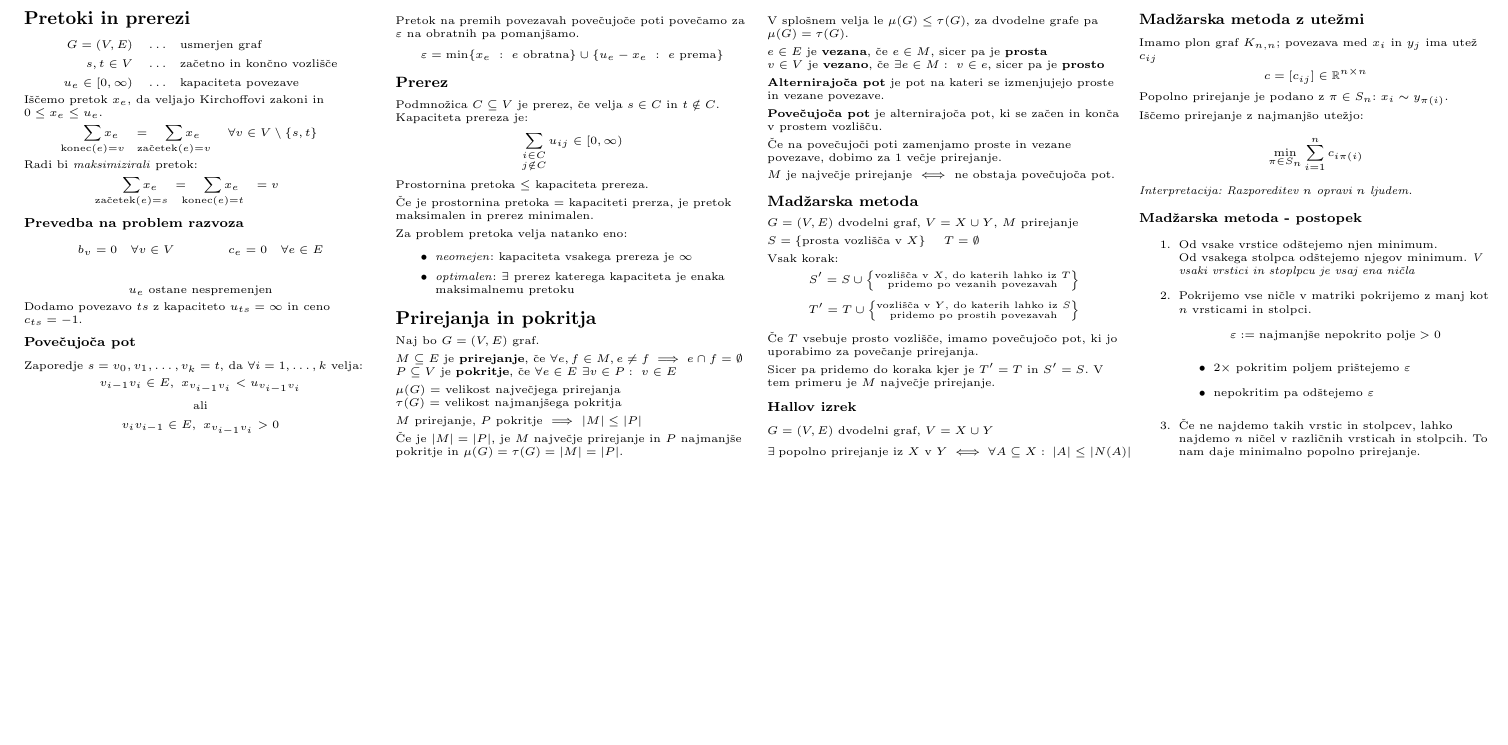
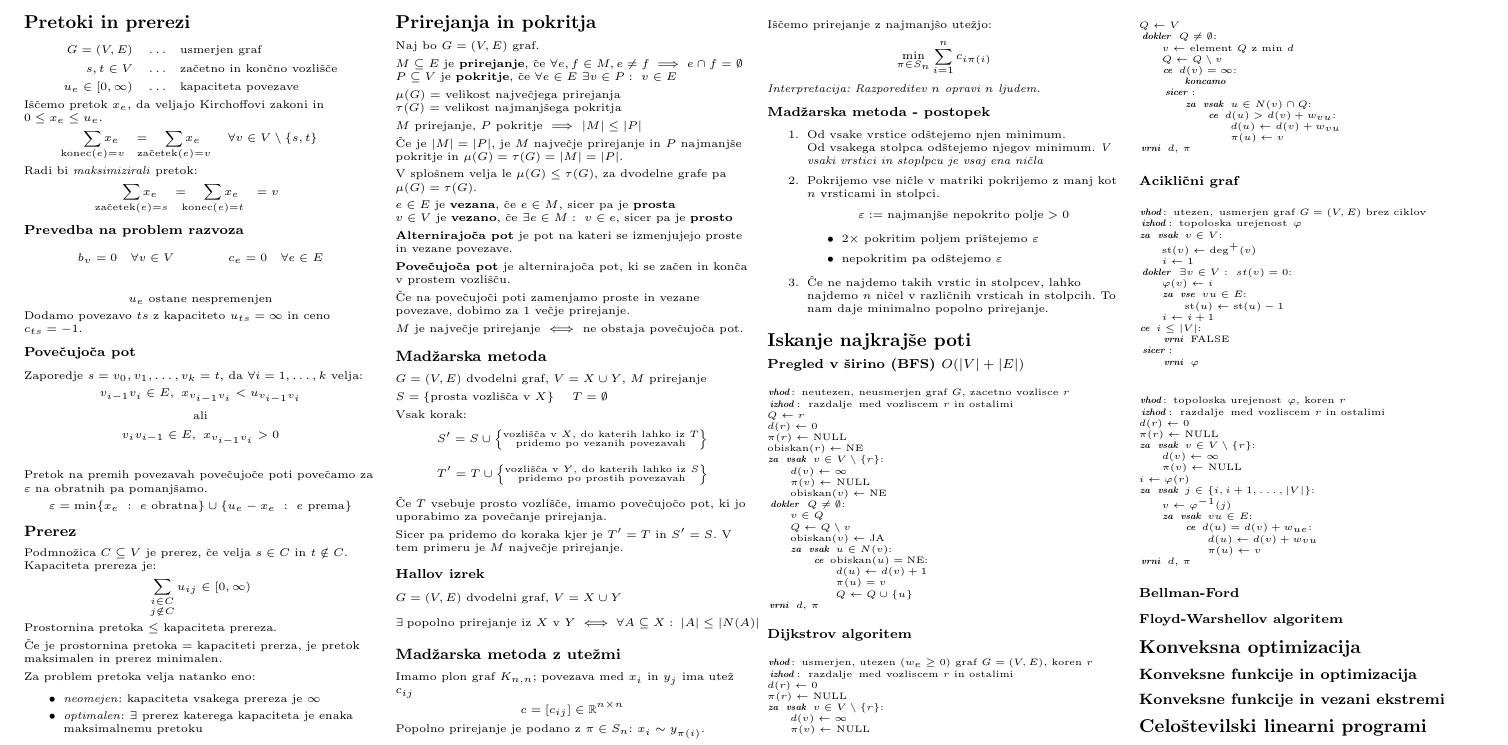
Before and after one commit to njezersek/Optimizacijske-metode-zapiski, a LaTeX document (om_zapiskuskompaktus.tex): part of page 4 of 4, cut so that both start at the same text, the shorter picture padded with empty space. Compiled offline with pdfLaTeX.

Commit message:
Iskanje najkrajše poti - algoritmi

```diff
--- a/om_zapiskuskompaktus.tex
+++ b/om_zapiskuskompaktus.tex
@@ -33,6 +33,8 @@
 \usepackage{ifthen}
 \usepackage{tabularx}
 \usepackage[landscape]{geometry}
+\usepackage{listings}
+\usepackage{inconsolata}
 %\usepackage[colorlinks=true,citecolor=blue,linkcolor=blue]{hyperref}
 %\usepackage{accents}
 
@@ -697,5 +719,96 @@ Iščemo prirejanje z najmanjšo utežjo:
 	\item Če ne najdemo takih vrstic in stolpcev, lahko najdemo $n$ ničel v različnih vrsticah in stolpcih. To nam daje minimalno popolno prirejanje.
 \end{enumerate}
 
+\section{Iskanje najkrajše poti}
+\subsubsection{Pregled v širino (BFS) \small{$O(|V|+|E|)$}}
+\begin{koda}[]
+vhod: neutezen, neusmerjen graf $G$, zacetno vozlisce $r$
+izhod: razdalje med vozliscem $r$ in ostalimi
+$Q \leftarrow {r}$
+$d(r) \leftarrow 0$
+$\pi(r) \leftarrow $ NULL
+$\text{obiskan}(r) \leftarrow \text{NE}$
+za vsak $v \in V \setminus \{r\}$:
+	$d(v) \leftarrow \infty$
+	$\pi(v) \leftarrow $ NULL
+	$\text{obiskan}(v) \leftarrow \text{NE}$
+dokler $Q \neq \emptyset$:
+	$v \in Q$
+	$Q \leftarrow Q \setminus {v}$
+	$\text{obiskan}(v) \leftarrow \text{JA}$
+	za vsak $u \in N(v)$:
+		ce $\text{obiskan}(u) = \text{NE}$:
+			$d(u) \leftarrow d(v) + 1$
+			$\pi(u) = v$
+			$Q \leftarrow Q \cup \{u\}$
+vrni $d$, $\pi$
+\end{koda}
+
+\subsubsection{Dijkstrov algoritem}
+\begin{koda}
+vhod: usmerjen, utezen ($w_e \geq 0$) graf $G = (V,E)$, koren $r$
+izhod: razdalje med vozliscem $r$ in ostalimi
+$d(r) \leftarrow 0$
+$\pi(r) \leftarrow $ NULL
+za vsak $v \in V \setminus \{r\}$:
+	$d(v) \leftarrow \infty$
+	$\pi(v) \leftarrow $ NULL
+$Q \leftarrow V$
+dokler $Q \neq \emptyset$:
+	$v \leftarrow$ element $Q$ z min $d$
+	$Q \leftarrow Q \setminus {v}$
+	ce $d(v) = \infty$:
+		koncamo
+	sicer:
+		za vsak $u \in N(v) \cap Q$:
+			ce $d(u) > d(v) + w_{vu}$:
+				$d(u) \leftarrow d(v) + w_{vu}$
+				$\pi(u) \leftarrow v$
+vrni $d$, $\pi$
+\end{koda}
+
+\subsubsection{Aciklični graf}
+\begin{koda}
+vhod: utezen, usmerjen graf $G = (V, E)$ brez ciklov
+izhod: topoloska urejenost $\varphi$
+za vsak $v \in V$:
+	$\text{st}(v) \leftarrow \deg^+(v)$
+	$i \leftarrow 1$
+dokler $\exists v \in V:\ st(v) = 0$:
+	$\varphi(v) \leftarrow i$
+	za vse $vu \in E$:
+		$\text{st}(u) \leftarrow \text{st}(u) - 1$
+	$i \leftarrow i + 1$
+ce $i \leq |V|$:
+	vrni FALSE
+sicer:
+	vrni $\varphi$
+\end{koda}
+
+\begin{koda}
+vhod: topoloska urejenost $\varphi$, koren $r$
+izhod: razdalje med vozliscem $r$ in ostalimi
+$d(r) \leftarrow 0$
+$\pi(r) \leftarrow$ NULL
+za vsak $v \in V \setminus \{r\}$:
+	$d(v) \leftarrow \infty$
+	$\pi(v) \leftarrow $ NULL
+$i \leftarrow \varphi(r)$
+za vsak $j \in \{i, i+1, \dots, |V|\}$:
+	$v \leftarrow \varphi^{-1}(j)$
+	za vsak $vu \in E$:
+		ce $d(u) = d(v) + w_{ue}$:
+			$d(u) \leftarrow d(v) + w_{vu}$
+			$\pi(u) \leftarrow v$
+vrni $d$, $\pi$
+\end{koda}
+
+\subsubsection{Bellman-Ford}
+\subsubsection{Floyd-Warshellov algoritem}
+
+\section{Konveksna optimizacija}
+\subsection{Konveksne funkcije in optimizacija}
+\subsection{Konveksne funkcije in vezani ekstremi}
+\section{Celoštevilski linearni programi}
 \end{multicols}
 \end{document}
```
Also changed, not shown: om_zapiskuskompaktus.pdf, om_zapiskuskompaktus.tex (20 more changed lines).
